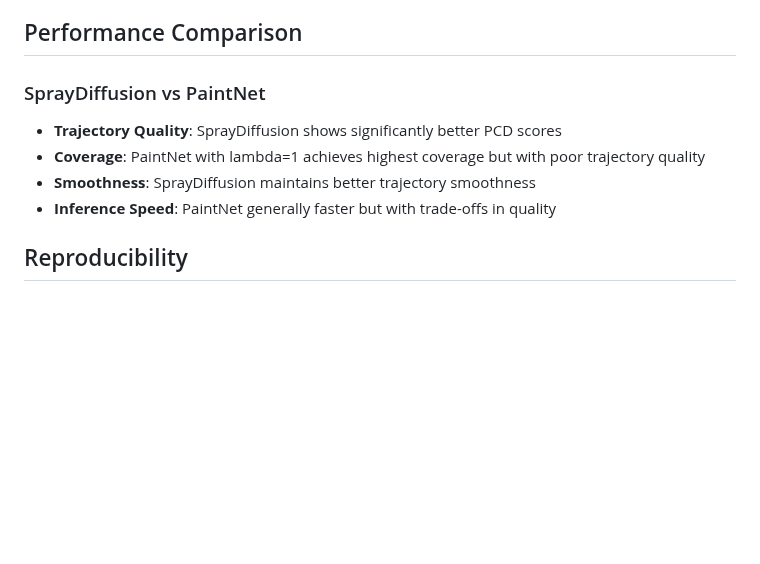
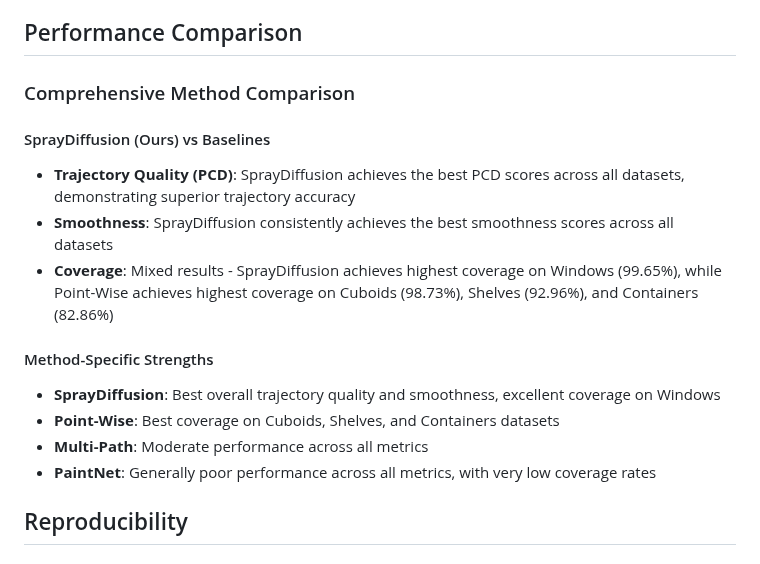
Before and after one commit to crystalccy1/spraydiffusion_ral, a Markdown page: README.md, the part around one of its changes. GitHub-like rendering; blank space fills up the shorter version.

```diff
--- a/README.md
+++ b/README.md
@@ -438,11 +429,18 @@ Each experiment is run 3 times with different seeds (42, 1001, 2002) to ensure s
 
 ## Performance Comparison
 
-### SprayDiffusion vs PaintNet
-- **Trajectory Quality**: SprayDiffusion shows significantly better PCD scores
-- **Coverage**: PaintNet with lambda=1 achieves highest coverage but with poor trajectory quality
-- **Smoothness**: SprayDiffusion maintains better trajectory smoothness
-- **Inference Speed**: PaintNet generally faster but with trade-offs in quality
+### Comprehensive Method Comparison
+
+#### SprayDiffusion (Ours) vs Baselines
+- **Trajectory Quality (PCD)**: SprayDiffusion achieves the best PCD scores across all datasets, demonstrating superior trajectory accuracy
+- **Smoothness**: SprayDiffusion consistently achieves the best smoothness scores across all datasets
+- **Coverage**: Mixed results - SprayDiffusion achieves highest coverage on Windows (99.65%), while Point-Wise achieves highest coverage on Cuboids (98.73%), Shelves (92.96%), and Containers (82.86%)
+
+#### Method-Specific Strengths
+- **SprayDiffusion**: Best overall trajectory quality and smoothness, excellent coverage on Windows
+- **Point-Wise**: Best coverage on Cuboids, Shelves, and Containers datasets
+- **Multi-Path**: Moderate performance across all metrics
+- **PaintNet**: Generally poor performance across all metrics, with very low coverage rates
 
 ## Reproducibility
 
```
Also changed, not shown: other parts of README.md (+38 -47 lines).
